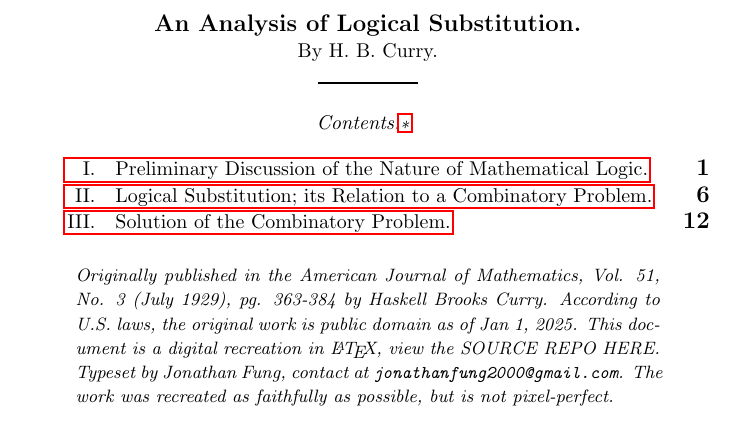
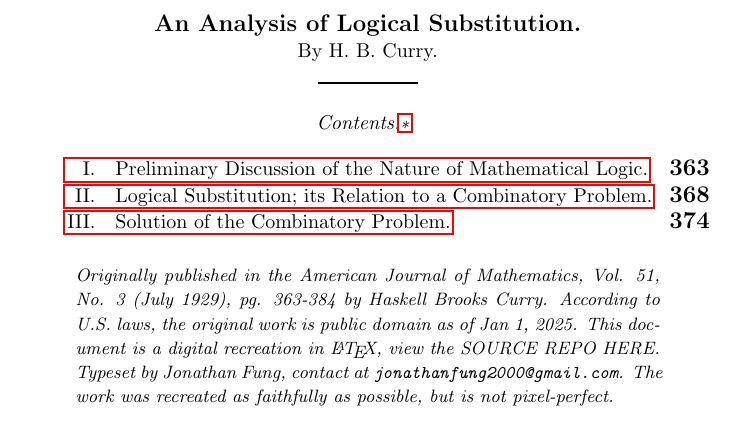
Before and after one commit to jonathanmfung/AnAnalysisofLogicalSubstitution_Curry1929, a LaTeX paper (document.tex): part of page 1 of 23, cut so that both start at the same text. Compiled offline with pdfLaTeX.

Commit message:
start page number at original 363

```diff
--- a/document.tex
+++ b/document.tex
@@ -158,6 +158,7 @@
 \renewcommand\footnote[1]{%
 \oldfootnote{\hspace{0.3em}#1}}
 
+\setcounter{page}{363}
 \begin{center}
 \large\textbf{An Analysis of Logical Substitution.} \\
 \normalsize By H. B. Curry. \\
```
